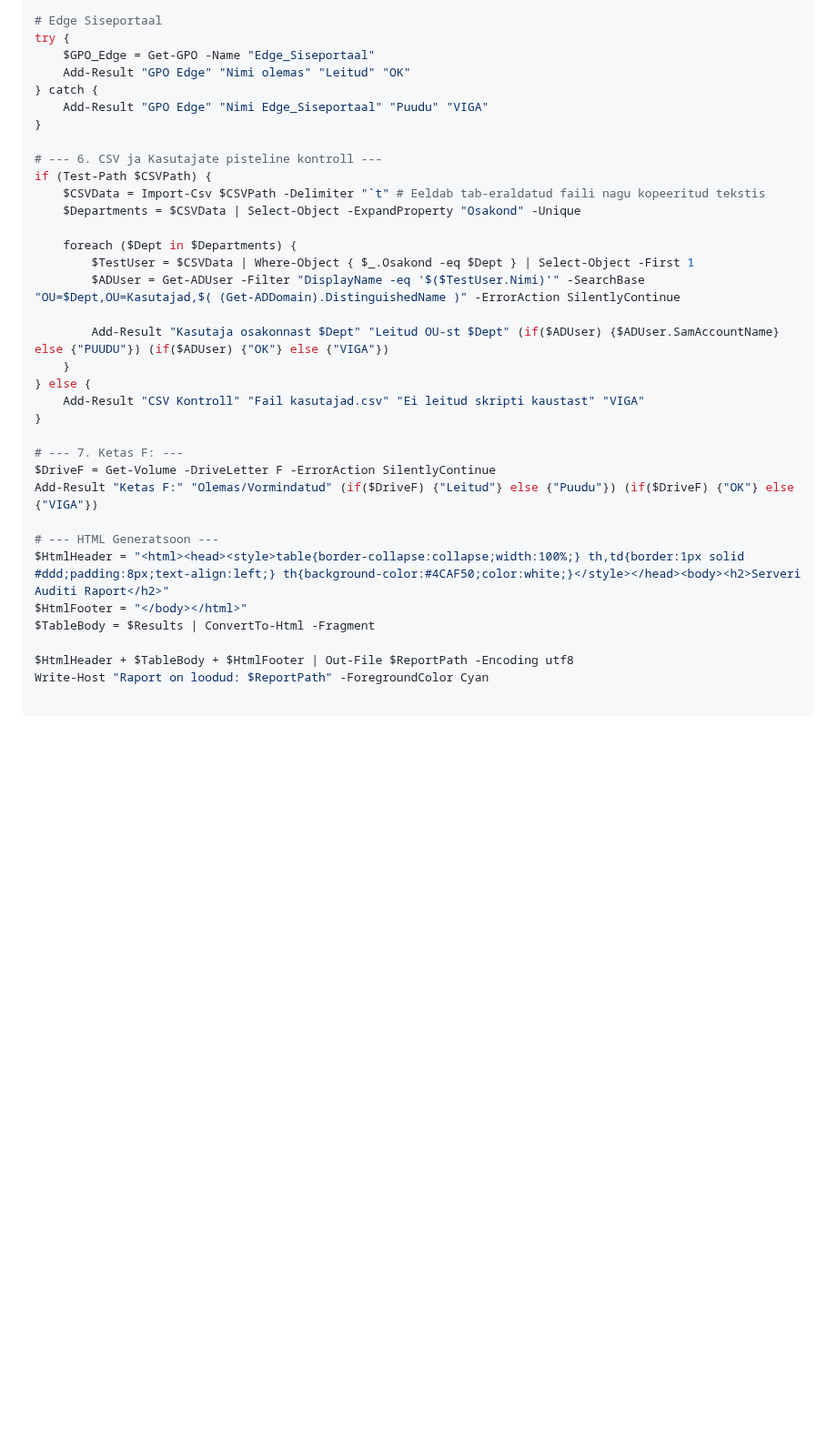
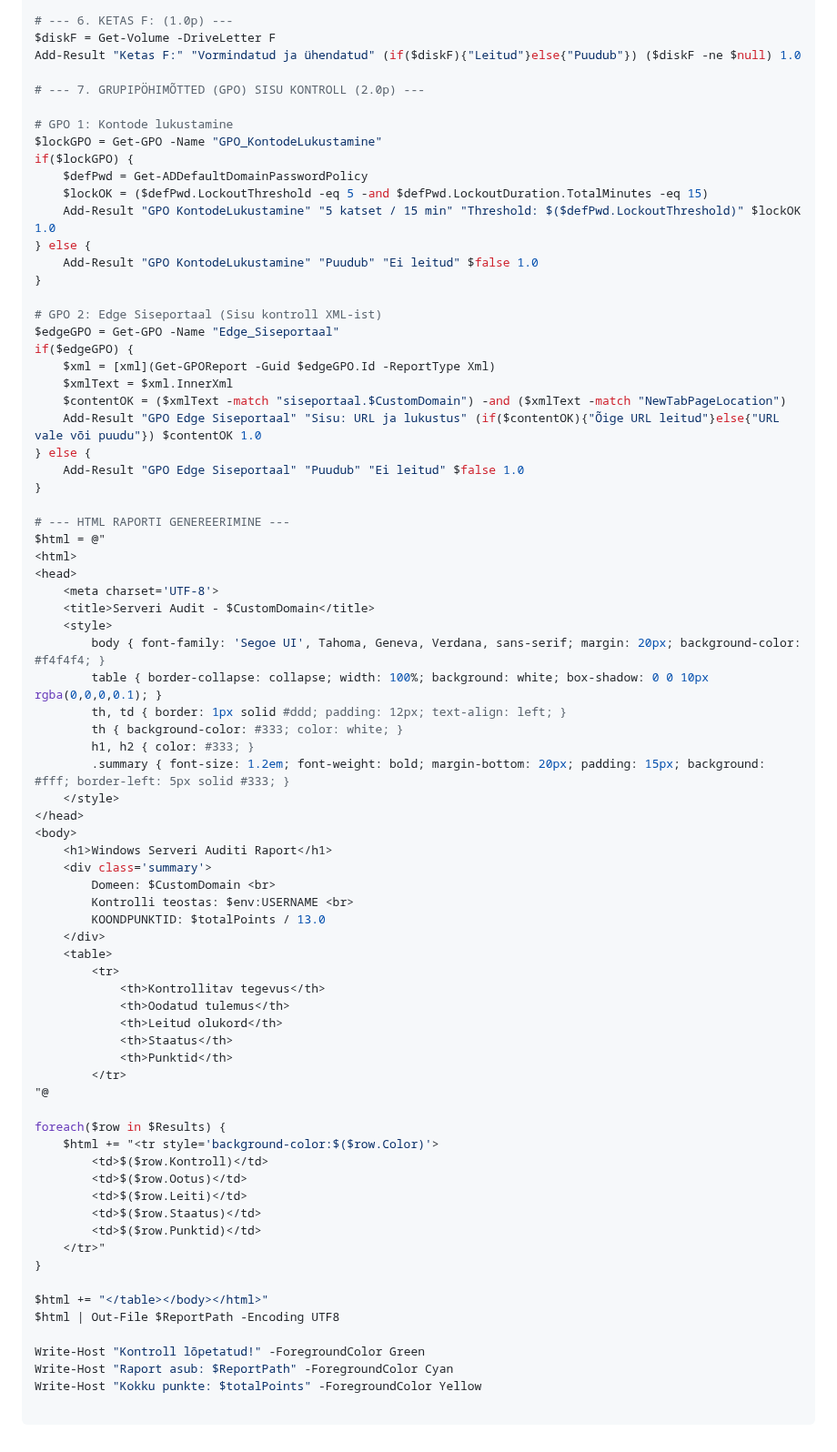
Before and after one commit to valdonolvak/Windows-serveri-haldus, a Markdown page: Testid/Eksam_gemini.md, the part around one of its changes. Shown at 91% size. Rendered like a GitHub page; blank space fills up the shorter version.

````diff
--- a/Testid/Eksam_gemini.md
+++ b/Testid/Eksam_gemini.md
@@ -80,38 +94,79 @@ try {
 }
 
-# Edge Siseportaal
-try {
-    $GPO_Edge = Get-GPO -Name "Edge_Siseportaal"
-    Add-Result "GPO Edge" "Nimi olemas" "Leitud" "OK"
-} catch {
-    Add-Result "GPO Edge" "Nimi Edge_Siseportaal" "Puudu" "VIGA"
+# --- 6. KETAS F: (1.0p) ---
+$diskF = Get-Volume -DriveLetter F
+Add-Result "Ketas F:" "Vormindatud ja ühendatud" (if($diskF){"Leitud"}else{"Puudub"}) ($diskF -ne $null) 1.0
+
+# --- 7. GRUPIPÖHIMÕTTED (GPO) SISU KONTROLL (2.0p) ---
+
+# GPO 1: Kontode lukustamine
+$lockGPO = Get-GPO -Name "GPO_KontodeLukustamine"
+if($lockGPO) {
+    $defPwd = Get-ADDefaultDomainPasswordPolicy
+    $lockOK = ($defPwd.LockoutThreshold -eq 5 -and $defPwd.LockoutDuration.TotalMinutes -eq 15)
+    Add-Result "GPO KontodeLukustamine" "5 katset / 15 min" "Threshold: $($defPwd.LockoutThreshold)" $lockOK 1.0
+} else {
+    Add-Result "GPO KontodeLukustamine" "Puudub" "Ei leitud" $false 1.0
 }
 
-# --- 6. CSV ja Kasutajate pisteline kontroll ---
-if (Test-Path $CSVPath) {
-    $CSVData = Import-Csv $CSVPath -Delimiter "`t" # Eeldab tab-eraldatud faili nagu kopeeritud tekstis
-    $Departments = $CSVData | Select-Object -ExpandProperty "Osakond" -Unique
-
-    foreach ($Dept in $Departments) {
-        $TestUser = $CSVData | Where-Object { $_.Osakond -eq $Dept } | Select-Object -First 1
-        $ADUser = Get-ADUser -Filter "DisplayName -eq '$($TestUser.Nimi)'" -SearchBase "OU=$Dept,OU=Kasutajad,$( (Get-ADDomain).DistinguishedName )" -ErrorAction SilentlyContinue
-
-        Add-Result "Kasutaja osakonnast $Dept" "Leitud OU-st $Dept" (if($ADUser) {$ADUser.SamAccountName} else {"PUUDU"}) (if($ADUser) {"OK"} else {"VIGA"})
-    }
+# GPO 2: Edge Siseportaal (Sisu kontroll XML-ist)
+$edgeGPO = Get-GPO -Name "Edge_Siseportaal"
+if($edgeGPO) {
+    $xml = [xml](Get-GPOReport -Guid $edgeGPO.Id -ReportType Xml)
+    $xmlText = $xml.InnerXml
+    $contentOK = ($xmlText -match "siseportaal.$CustomDomain") -and ($xmlText -match "NewTabPageLocation")
+    Add-Result "GPO Edge Siseportaal" "Sisu: URL ja lukustus" (if($contentOK){"Õige URL leitud"}else{"URL vale või puudu"}) $contentOK 1.0
 } else {
-    Add-Result "CSV Kontroll" "Fail kasutajad.csv" "Ei leitud skripti kaustast" "VIGA"
+    Add-Result "GPO Edge Siseportaal" "Puudub" "Ei leitud" $false 1.0
 }
 
-# --- 7. Ketas F: ---
-$DriveF = Get-Volume -DriveLetter F -ErrorAction SilentlyContinue
-Add-Result "Ketas F:" "Olemas/Vormindatud" (if($DriveF) {"Leitud"} else {"Puudu"}) (if($DriveF) {"OK"} else {"VIGA"})
+# --- HTML RAPORTI GENEREERIMINE ---
+$html = @"
+<html>
+<head>
+    <meta charset='UTF-8'>
+    <title>Serveri Audit - $CustomDomain</title>
+    <style>
+        body { font-family: 'Segoe UI', Tahoma, Geneva, Verdana, sans-serif; margin: 20px; background-color: #f4f4f4; }
+        table { border-collapse: collapse; width: 100%; background: white; box-shadow: 0 0 10px rgba(0,0,0,0.1); }
+        th, td { border: 1px solid #ddd; padding: 12px; text-align: left; }
+        th { background-color: #333; color: white; }
+        h1, h2 { color: #333; }
+        .summary { font-size: 1.2em; font-weight: bold; margin-bottom: 20px; padding: 15px; background: #fff; border-left: 5px solid #333; }
+    </style>
+</head>
+<body>
+    <h1>Windows Serveri Auditi Raport</h1>
+    <div class='summary'>
+        Domeen: $CustomDomain <br>
+        Kontrolli teostas: $env:USERNAME <br>
+        KOONDPUNKTID: $totalPoints / 13.0
+    </div>
+    <table>
+        <tr>
+            <th>Kontrollitav tegevus</th>
+            <th>Oodatud tulemus</th>
+            <th>Leitud olukord</th>
+            <th>Staatus</th>
+            <th>Punktid</th>
+        </tr>
+"@
 
-# --- HTML Generatsoon ---
-$HtmlHeader = "<html><head><style>table{border-collapse:collapse;width:100%;} th,td{border:1px solid #ddd;padding:8px;text-align:left;} th{background-color:#4CAF50;color:white;}</style></head><body><h2>Serveri Auditi Raport</h2>"
-$HtmlFooter = "</body></html>"
-$TableBody = $Results | ConvertTo-Html -Fragment
+foreach($row in $Results) {
+    $html += "<tr style='background-color:$($row.Color)'>
+        <td>$($row.Kontroll)</td>
+        <td>$($row.Ootus)</td>
+        <td>$($row.Leiti)</td>
+        <td>$($row.Staatus)</td>
+        <td>$($row.Punktid)</td>
+    </tr>"
+}
 
-$HtmlHeader + $TableBody + $HtmlFooter | Out-File $ReportPath -Encoding utf8
-Write-Host "Raport on loodud: $ReportPath" -ForegroundColor Cyan
+$html += "</table></body></html>"
+$html | Out-File $ReportPath -Encoding UTF8
+
+Write-Host "Kontroll lõpetatud!" -ForegroundColor Green
+Write-Host "Raport asub: $ReportPath" -ForegroundColor Cyan
+Write-Host "Kokku punkte: $totalPoints" -ForegroundColor Yellow
 
 ```
````
Also changed, not shown: other parts of Testid/Eksam_gemini.md (+71 -57 lines).
